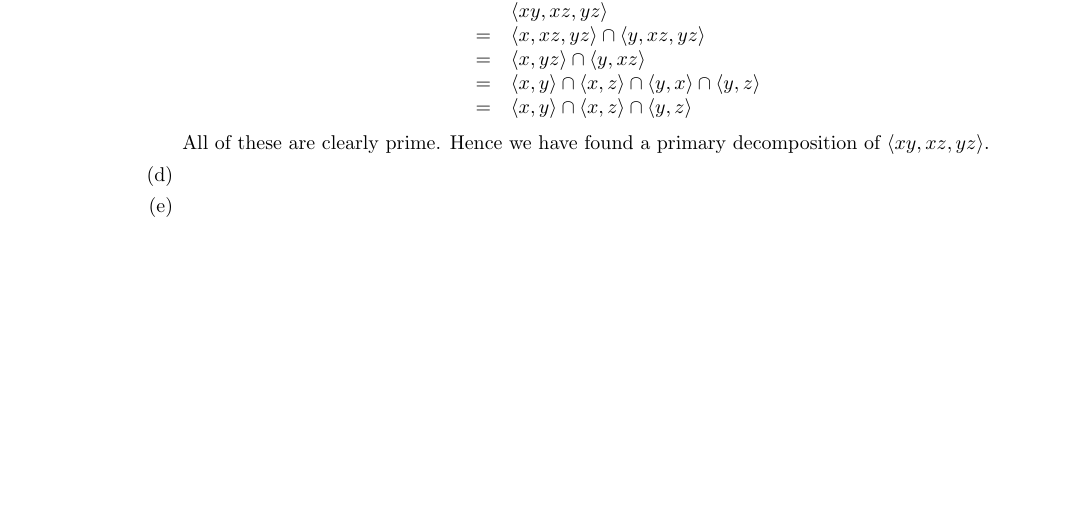
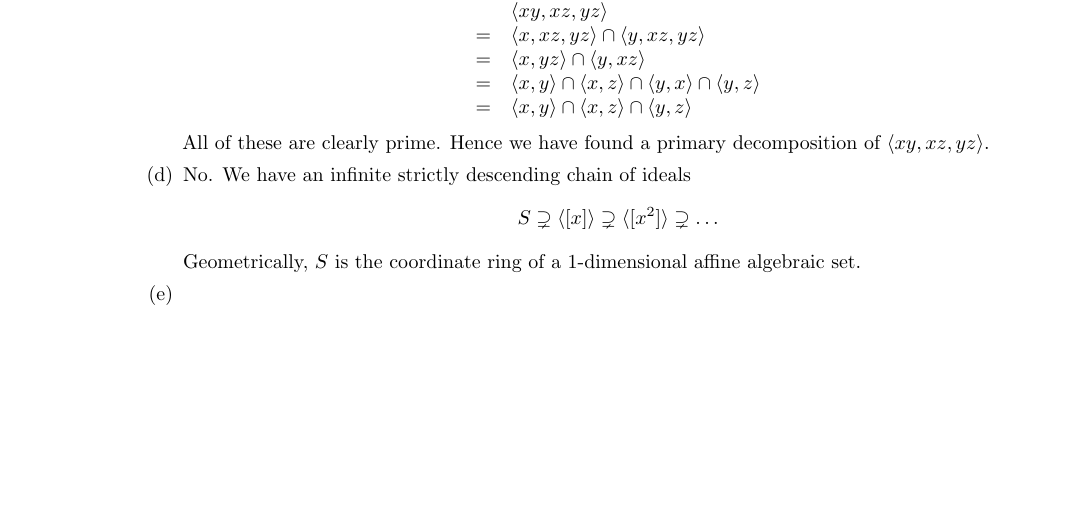
Before and after one commit to EliaImmanuelAuer/Algebra1Solutions, a LaTeX document (sol.tex): part of page 2 of 2, cut so that both start at the same text. Compiled offline with pdfLaTeX.

Commit message:
Add solution to Problem 3 (d)

```diff
--- a/sol.tex
+++ b/sol.tex
@@ -125,6 +125,11 @@ We can compute
 All of these are clearly prime. Hence we have found a primary decomposition of $\langle xy, xz, yz \rangle$.
 }
 \item {
+No. We have an infinite strictly descending chain of ideals
+\[
+S \supsetneq \langle [x] \rangle \supsetneq \langle [x^2] \rangle \supsetneq \ldots
+\]
+Geometrically, $S$ is the coordinate ring of a $1$-dimensional affine algebraic set.
 }
 \item {
 }
```
Also changed, not shown: sol.pdf.
